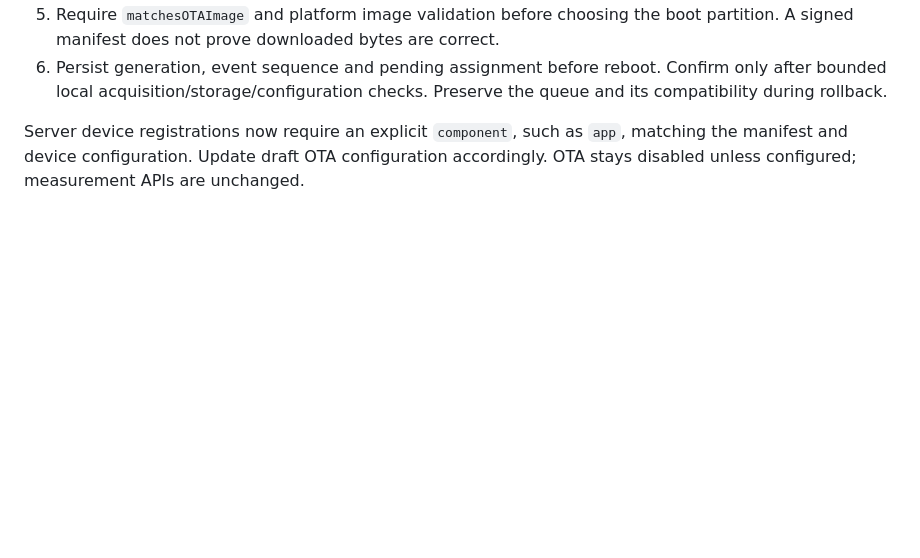
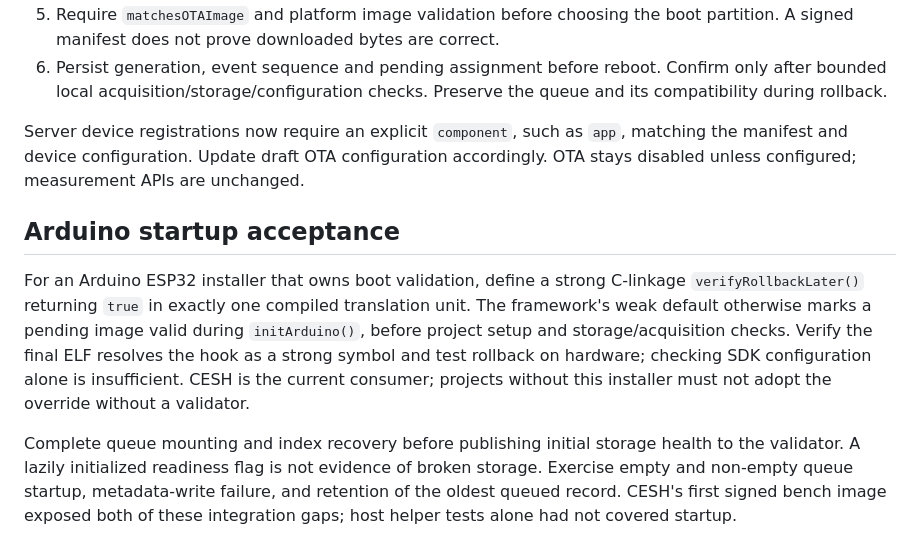
Before and after one commit to bardphysicslab/bardbox-project-template, a Markdown page: docs/ota-device-verification.md, the part around the change. GitHub-like rendering; blank space fills up the shorter version.

Commit message:
Document OTA framework acceptance and proxy upload requirements

```diff
--- a/docs/ota-device-verification.md
+++ b/docs/ota-device-verification.md
@@ -98,3 +98,20 @@ reboots and corrupt/truncated records; physical NVS power-loss tests remain pend
 Server device registrations now require an explicit `component`, such as `app`,
 matching the manifest and device configuration. Update draft OTA configuration
 accordingly. OTA stays disabled unless configured; measurement APIs are unchanged.
+
+
+## Arduino startup acceptance
+
+For an Arduino ESP32 installer that owns boot validation, define a strong C-linkage
+`verifyRollbackLater()` returning `true` in exactly one compiled translation unit.
+The framework's weak default otherwise marks a pending image valid during
+`initArduino()`, before project setup and storage/acquisition checks. Verify the
+final ELF resolves the hook as a strong symbol and test rollback on hardware;
+checking SDK configuration alone is insufficient. CESH is the current consumer;
+projects without this installer must not adopt the override without a validator.
+
+Complete queue mounting and index recovery before publishing initial storage
+health to the validator. A lazily initialized readiness flag is not evidence of
+broken storage. Exercise empty and non-empty queue startup, metadata-write failure,
+and retention of the oldest queued record. CESH's first signed bench image exposed
+both of these integration gaps; host helper tests alone had not covered startup.
```
Also changed, not shown: docs/ota-operations.md (+13 -0 lines).
